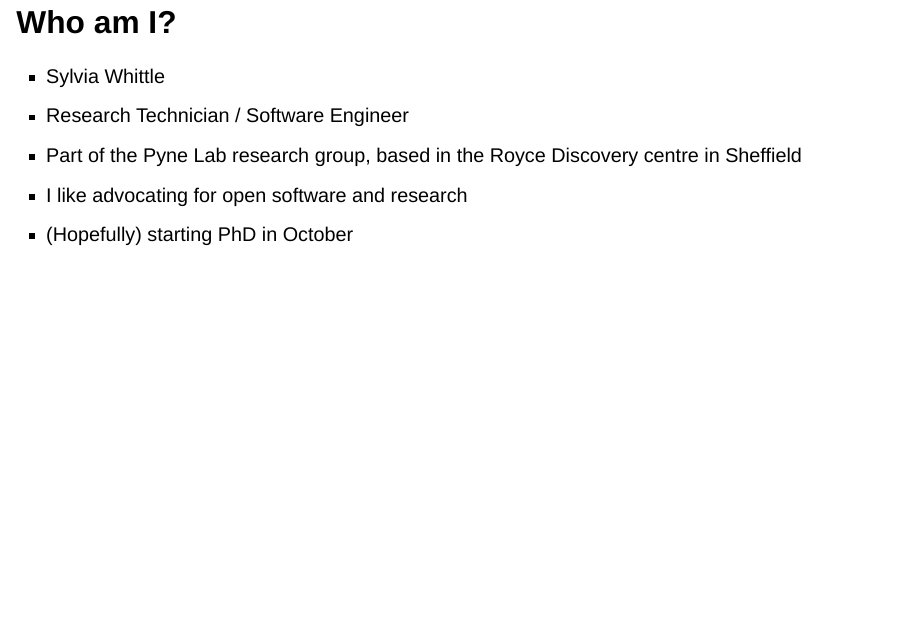
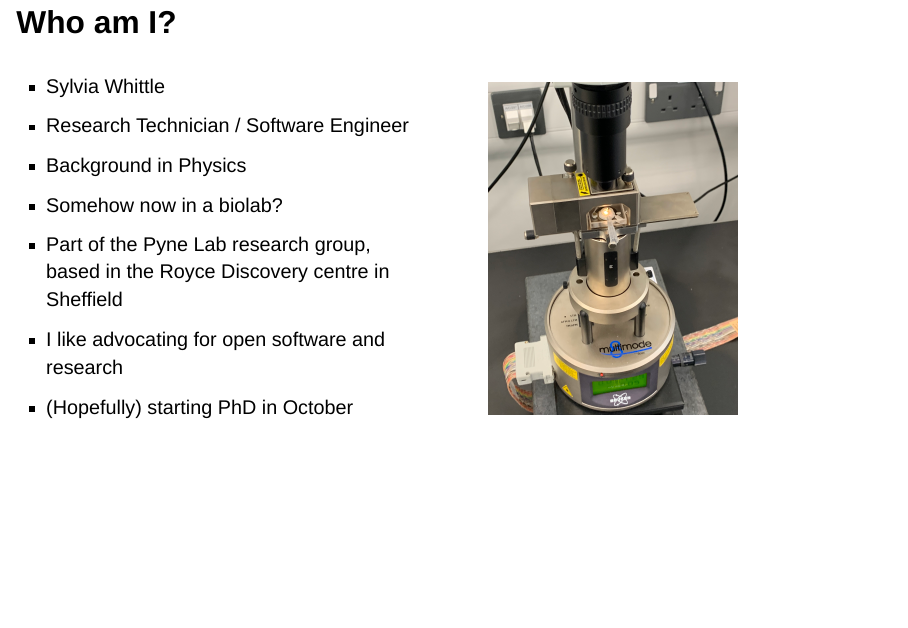
Before and after one commit to SylviaWhittle/FAIR4RS-topostats, a Quarto document (topostats-talk/sylvia_presentation.qmd): page 2 of 27. Rendered offline with R 4.5, knitr and Pandoc in place of Quarto, with nearby package versions; drawn as Slidy slides in place of the format the file asks for.

Commit message:
Add AFM image

```diff
--- a/topostats-talk/sylvia_presentation.qmd
+++ b/topostats-talk/sylvia_presentation.qmd
@@ -10,11 +10,20 @@ format:
 ---
 
 ## Who am I?
+::::{.columns}
+:::{.column}
 * Sylvia Whittle
 * Research Technician / Software Engineer
+* Background in Physics
+* Somehow now in a biolab?
 * Part of the Pyne Lab research group, based in the Royce Discovery centre in Sheffield
 * I like advocating for open software and research
 * (Hopefully) starting PhD in October
+:::
+:::{.column}
+![](afm_image.jpg){width=65%}
+:::
+::::
 
 ## What is TopoStats?
 :::: {.columns}
```
Also changed, not shown: topostats-talk/afm_image.jpg (added).
